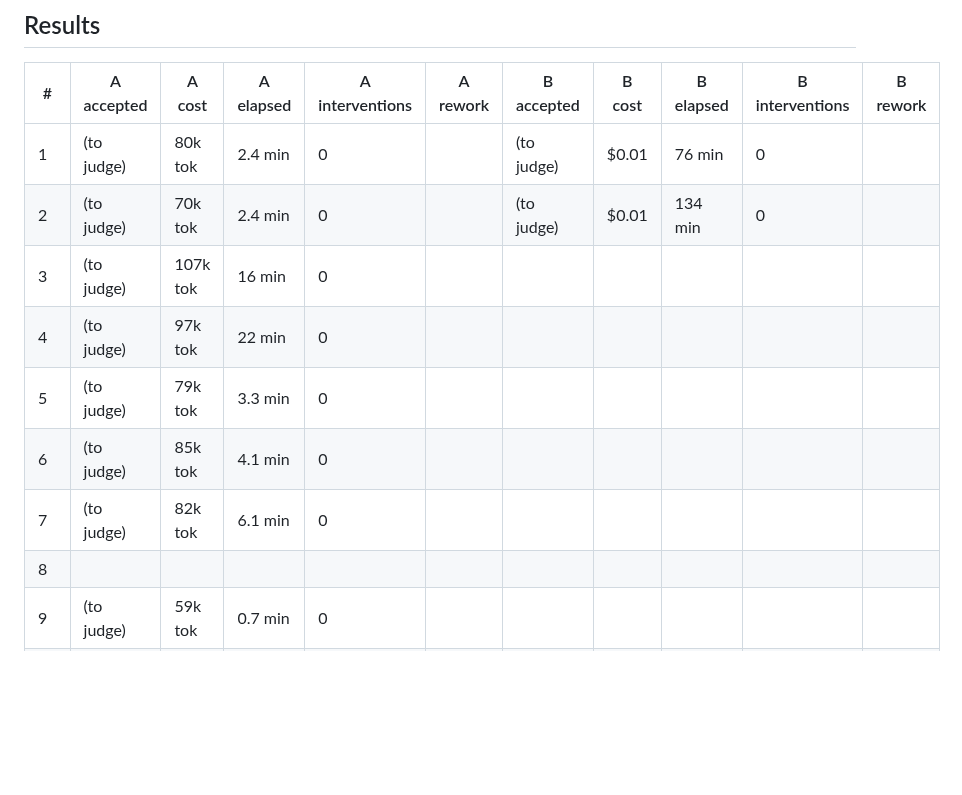
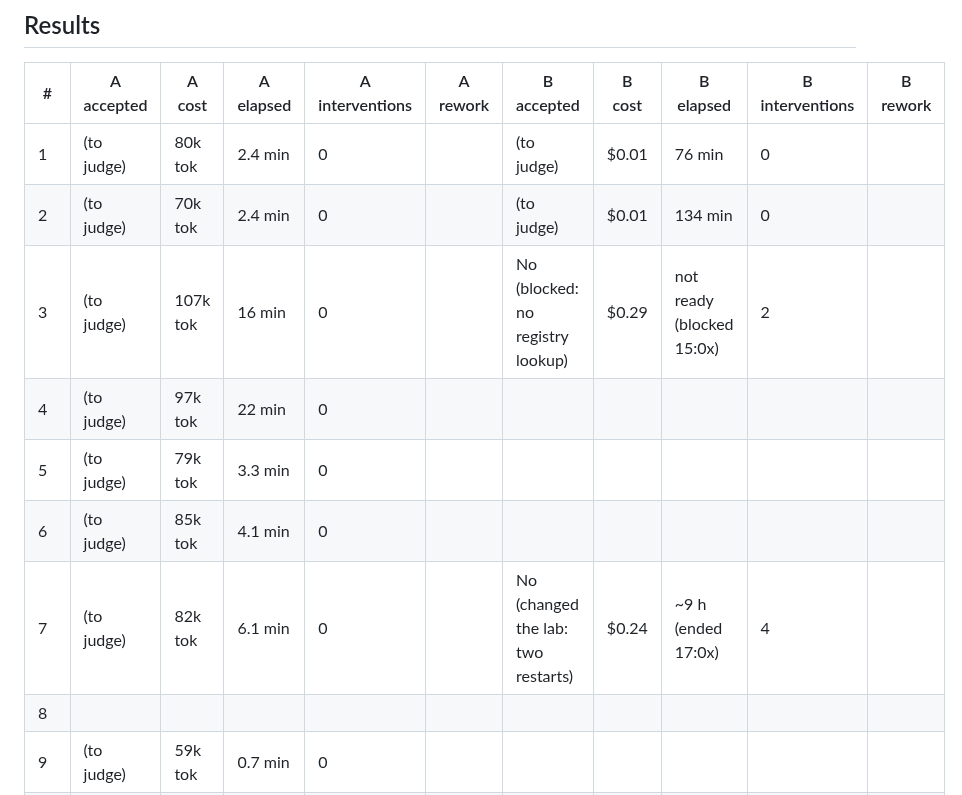
Before and after one commit to RusticPotatos/Endora, a Markdown page: docs/proposals/baseline-experiment-2026-10-28.md, the part around one of its changes. Drawn GitHub-style; blank space fills up the shorter version.

```diff
--- a/docs/proposals/baseline-experiment-2026-10-28.md
+++ b/docs/proposals/baseline-experiment-2026-10-28.md
@@ -77,11 +77,11 @@ Five fields per task per arm. Nothing more.
 |---|---|---|---|---|---|---|---|---|---|---|
 | 1 | (to judge) | 80k tok | 2.4 min | 0 |  | (to judge) | $0.01 | 76 min | 0 |  |
 | 2 | (to judge) | 70k tok | 2.4 min | 0 |  | (to judge) | $0.01 | 134 min | 0 |  |
-| 3 | (to judge) | 107k tok | 16 min | 0 |  |  |  |  |  |  |
+| 3 | (to judge) | 107k tok | 16 min | 0 |  | No (blocked: no registry lookup) | $0.29 | not ready (blocked 15:0x) | 2 |  |
 | 4 | (to judge) | 97k tok | 22 min | 0 |  |  |  |  |  |  |
 | 5 | (to judge) | 79k tok | 3.3 min | 0 |  |  |  |  |  |  |
 | 6 | (to judge) | 85k tok | 4.1 min | 0 |  |  |  |  |  |  |
-| 7 | (to judge) | 82k tok | 6.1 min | 0 |  |  |  |  |  |  |
+| 7 | (to judge) | 82k tok | 6.1 min | 0 |  | No (changed the lab: two restarts) | $0.24 | ~9 h (ended 17:0x) | 4 |  |
 | 8 | | | | | | | | | | |
 | 9 | (to judge) | 59k tok | 0.7 min | 0 |  |  |  |  |  |  |
 | 10 | (to judge) | 89k tok | 3.3 min | 0 |  |  |  |  |  |  |
```
Also changed, not shown: other parts of docs/proposals/baseline-experiment-2026-10-28.md (+39 -2 lines).
